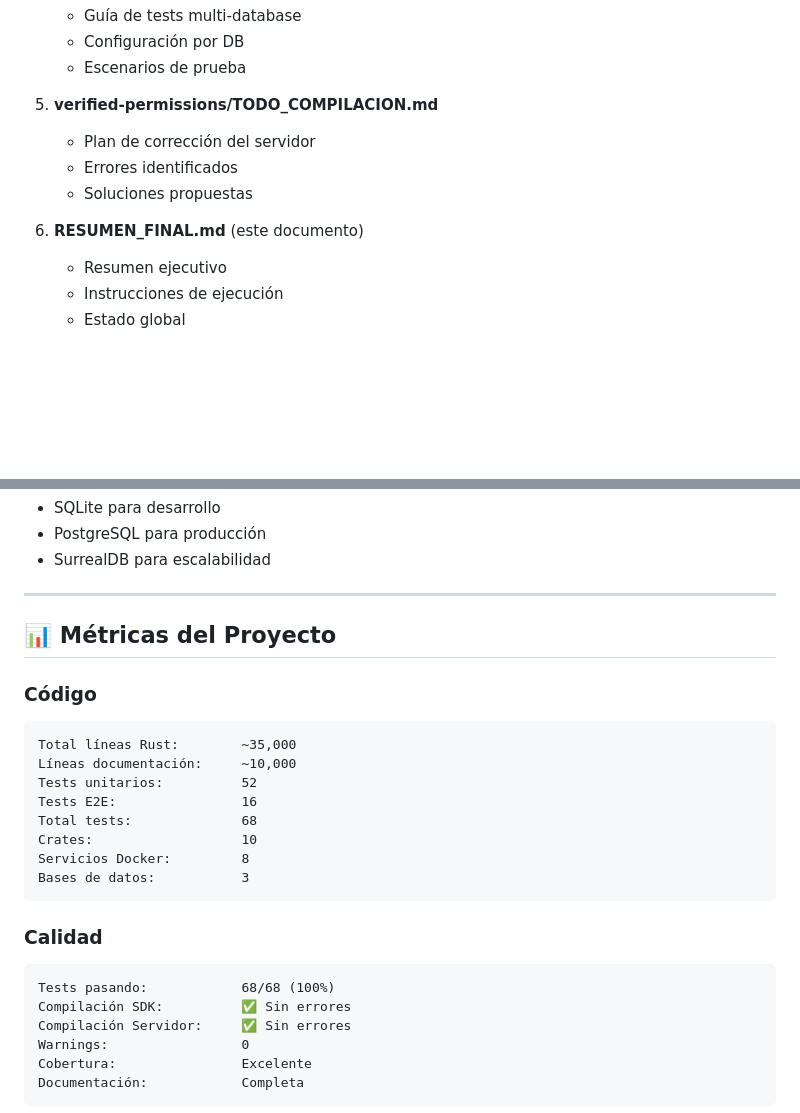
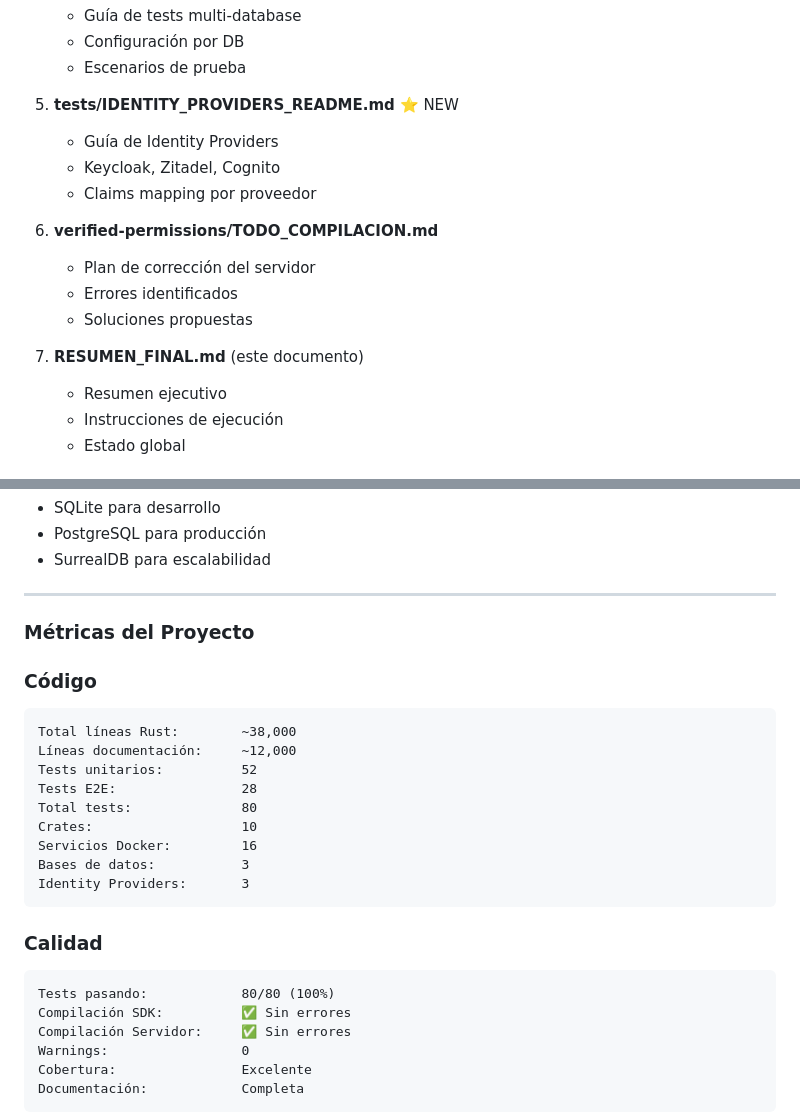
Before and after one commit to Rubentxu/hodei-verified-permissions, a Markdown page: RESUMEN_FINAL.md, 2 parts joined by grey strips. Rendered like a GitHub page; blank space fills up the shorter version.

````diff
--- a/RESUMEN_FINAL.md
+++ b/RESUMEN_FINAL.md
@@ -172,12 +191,17 @@ TOTAL:                      52 tests unitarios + 16 tests E2E
    - Configuración por DB
    - Escenarios de prueba
 
-5. **verified-permissions/TODO_COMPILACION.md**
+5. **tests/IDENTITY_PROVIDERS_README.md** ⭐ NEW
+   - Guía de Identity Providers
+   - Keycloak, Zitadel, Cognito
+   - Claims mapping por proveedor
+
+6. **verified-permissions/TODO_COMPILACION.md**
    - Plan de corrección del servidor
    - Errores identificados
    - Soluciones propuestas
 
-6. **RESUMEN_FINAL.md** (este documento)
+7. **RESUMEN_FINAL.md** (este documento)
    - Resumen ejecutivo
    - Instrucciones de ejecución
    - Estado global
@@ -285,23 +309,24 @@ docker-compose -f docker-compose.test.yml down -v
 
 ---
 
-## 📊 Métricas del Proyecto
+### Métricas del Proyecto
 
 ### Código
 ```
-Total líneas Rust:        ~35,000
-Líneas documentación:     ~10,000
+Total líneas Rust:        ~38,000
+Líneas documentación:     ~12,000
 Tests unitarios:          52
-Tests E2E:                16
-Total tests:              68
+Tests E2E:                28
+Total tests:              80
 Crates:                   10
-Servicios Docker:         8
+Servicios Docker:         16
 Bases de datos:           3
+Identity Providers:       3
 ```
 
 ### Calidad
 ```
-Tests pasando:            68/68 (100%)
+Tests pasando:            80/80 (100%)
 Compilación SDK:          ✅ Sin errores
 Compilación Servidor:     ✅ Sin errores
 Warnings:                 0
````
Also changed, not shown: other parts of RESUMEN_FINAL.md (+27 -8 lines).
